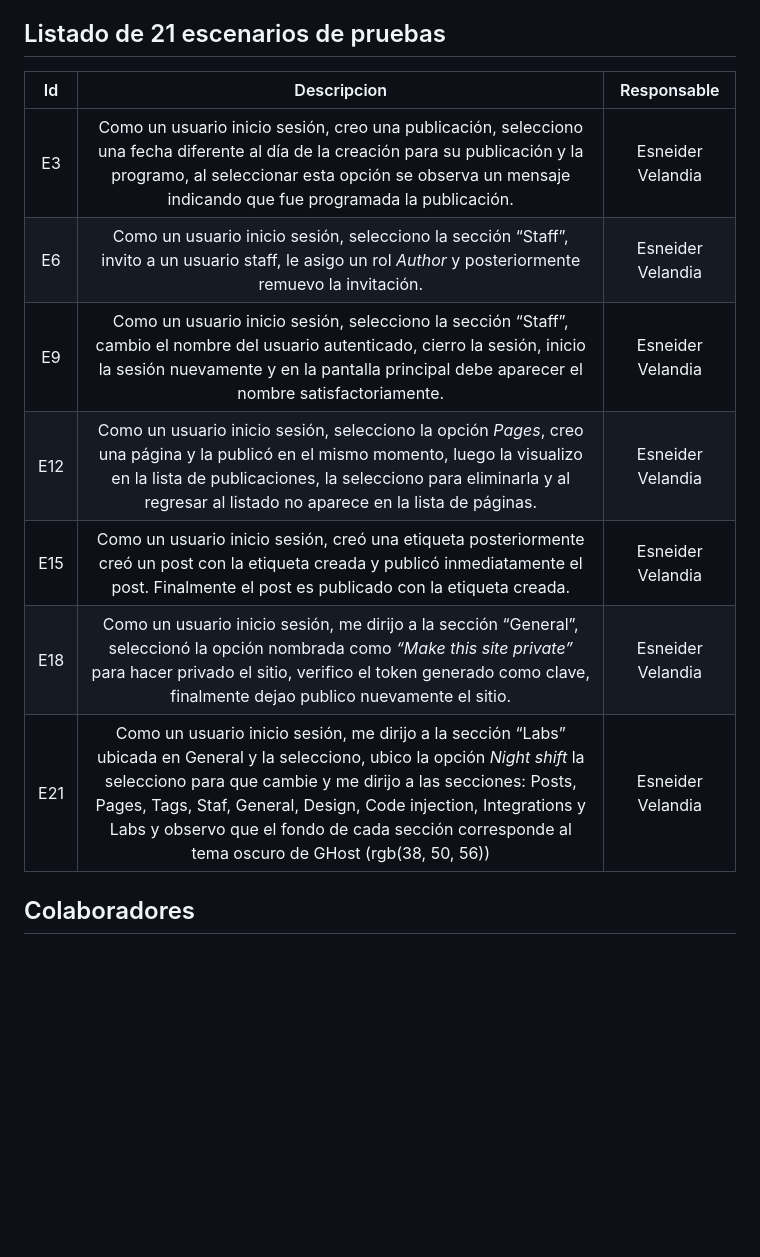
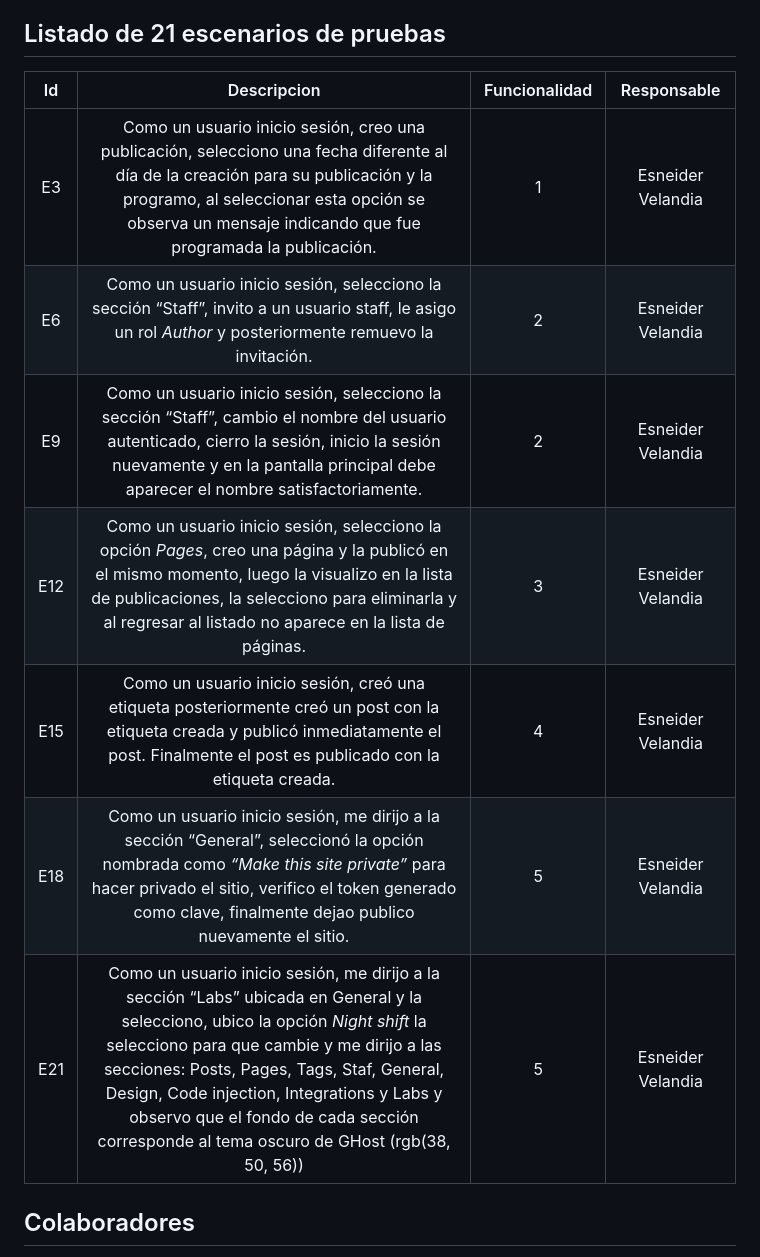
Before and after one commit to fanpay/tsdc_ghost, a Markdown page: README.md, the part around the change. GitHub-like rendering; blank space fills up the shorter version.

```diff
--- a/README.md
+++ b/README.md
@@ -34,15 +34,15 @@ Si hasta ahora se encuentra realizando sus primeros pasos en su sitio o no tiene
 
 ## Listado de 21 escenarios de pruebas
 
-| Id | Descripcion | Responsable |
-|:--:|:-----------:|:------------:|
-|E3| Como un usuario inicio sesión, creo una publicación, selecciono una fecha diferente al día de la creación para su publicación y la programo, al seleccionar esta opción se observa un mensaje indicando que fue programada la publicación. | Esneider Velandia |
-|E6| Como un usuario inicio sesión, selecciono la sección “Staff”, invito a un usuario staff, le asigo un rol _Author_ y posteriormente remuevo la invitación. | Esneider Velandia |
-|E9| Como un usuario inicio sesión, selecciono la sección “Staff”, cambio el nombre del usuario autenticado, cierro la sesión, inicio la sesión nuevamente y en la pantalla principal debe aparecer el nombre satisfactoriamente. | Esneider Velandia |
-|E12| Como un usuario inicio sesión, selecciono la opción _Pages_, creo una página y la publicó en el mismo momento, luego la visualizo en la lista de publicaciones, la selecciono para eliminarla y al regresar al listado no aparece en la lista de páginas. | Esneider Velandia |
-|E15| Como un usuario inicio sesión, creó una etiqueta posteriormente creó un post con la etiqueta creada y publicó inmediatamente el post. Finalmente el post es publicado con la etiqueta creada. | Esneider Velandia |
-|E18| Como un usuario inicio sesión, me dirijo a la sección “General”, seleccionó la opción nombrada como _“Make this site private”_ para hacer privado el sitio, verifico el token generado como clave, finalmente dejao publico nuevamente el sitio.  | Esneider Velandia |
-|E21| Como un usuario inicio sesión, me dirijo a la sección “Labs” ubicada en General y la selecciono, ubico la opción _Night shift_ la selecciono para que cambie y me dirijo a las secciones: Posts, Pages, Tags, Staf, General, Design, Code injection, Integrations y Labs y observo que el fondo de cada sección corresponde al tema oscuro de GHost (rgb(38, 50, 56)) | Esneider Velandia |
+| Id | Descripcion | Funcionalidad | Responsable |
+|:--:|:-----------:|:-------------:|:------------:|
+|E3| Como un usuario inicio sesión, creo una publicación, selecciono una fecha diferente al día de la creación para su publicación y la programo, al seleccionar esta opción se observa un mensaje indicando que fue programada la publicación. | 1 |Esneider Velandia |
+|E6| Como un usuario inicio sesión, selecciono la sección “Staff”, invito a un usuario staff, le asigo un rol _Author_ y posteriormente remuevo la invitación. | 2 |Esneider Velandia |
+|E9| Como un usuario inicio sesión, selecciono la sección “Staff”, cambio el nombre del usuario autenticado, cierro la sesión, inicio la sesión nuevamente y en la pantalla principal debe aparecer el nombre satisfactoriamente. | 2 |Esneider Velandia |
+|E12| Como un usuario inicio sesión, selecciono la opción _Pages_, creo una página y la publicó en el mismo momento, luego la visualizo en la lista de publicaciones, la selecciono para eliminarla y al regresar al listado no aparece en la lista de páginas. | 3 | Esneider Velandia |
+|E15| Como un usuario inicio sesión, creó una etiqueta posteriormente creó un post con la etiqueta creada y publicó inmediatamente el post. Finalmente el post es publicado con la etiqueta creada. | 4 | Esneider Velandia |
+|E18| Como un usuario inicio sesión, me dirijo a la sección “General”, seleccionó la opción nombrada como _“Make this site private”_ para hacer privado el sitio, verifico el token generado como clave, finalmente dejao publico nuevamente el sitio. | 5 | Esneider Velandia |
+|E21| Como un usuario inicio sesión, me dirijo a la sección “Labs” ubicada en General y la selecciono, ubico la opción _Night shift_ la selecciono para que cambie y me dirijo a las secciones: Posts, Pages, Tags, Staf, General, Design, Code injection, Integrations y Labs y observo que el fondo de cada sección corresponde al tema oscuro de GHost (rgb(38, 50, 56)) | 5 | Esneider Velandia |
 
 ## Colaboradores
 
```
